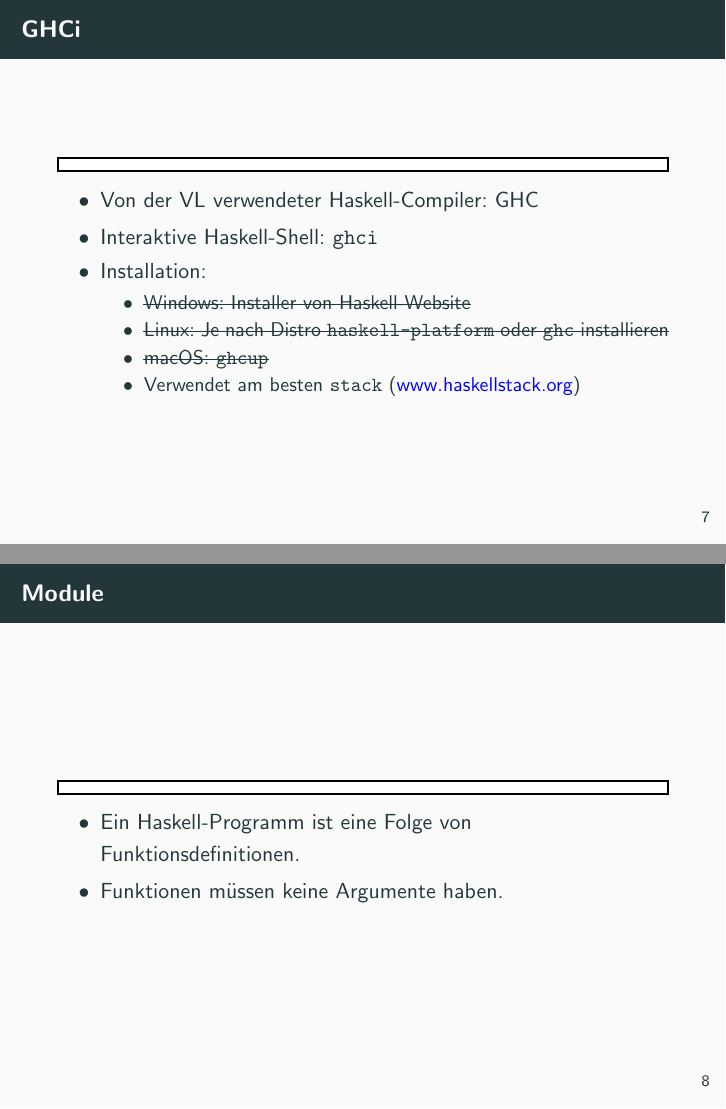
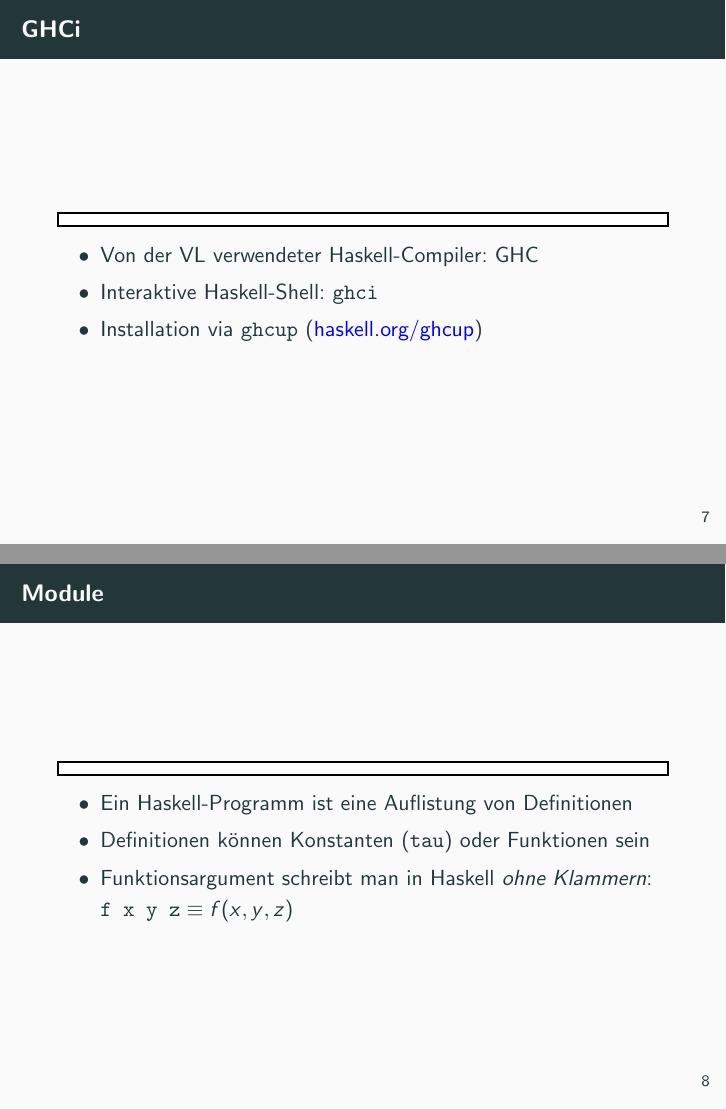
Before and after one commit to pbrinkmeier/pp-tut, LaTeX slides (slides/01_Haskell_Basics.tex): pages 10 and 11 of 42, joined at a grey line. Compiled offline with pdfLaTeX.

Commit message:
Check in metadata changes

```diff
--- a/slides/01_Haskell_Basics.tex
+++ b/slides/01_Haskell_Basics.tex
@@ -6,7 +6,7 @@
 % \subtitle{}
 \author{Paul Brinkmeier}
 \institute{Tutorium Programmierparadigmen am KIT}
-\date{26. Oktober 2021}
+\date{2. November 2022}
 
 \begin{document}
 
@@ -93,13 +93,7 @@
         \begin{itemize}
                 \item Von der VL verwendeter Haskell-Compiler: GHC
                 \item Interaktive Haskell-Shell: \texttt{ghci}
-                \item Installation:
-                \begin{itemize}
-                  \item \sout{Windows: Installer von Haskell-Website}
-                  \item \sout{Linux: Je nach Distro \texttt{haskell-platform} oder \texttt{ghc} installieren}
-                  \item \sout{macOS: \texttt{ghcup}}
-                  \item Verwendet am besten \texttt{stack} (\href{https://www.haskellstack.org}{www.haskellstack.org})
-                \end{itemize}
+                \item Installation via \texttt{ghcup} (\href{https://www.haskell.org/ghcup/}{haskell.org/ghcup})
         \end{itemize}
 \end{frame}
 
@@ -107,8 +101,10 @@
         \code{../demos/Maths.hs}
 
         \begin{itemize}
-                \item Ein Haskell-Programm ist eine Folge von Funktionsdefinitionen.
-                \item Funktionen müssen keine Argumente haben.
+                \item Ein Haskell-Programm ist eine Auflistung von Definitionen
+                \item Definitionen können Konstanten (\texttt{tau}) oder Funktionen sein
+                \item Funktionsargument schreibt man in Haskell \emph{ohne Klammern}: \\
+                      $\texttt{f x y z} \equiv f(x, y, z)$
         \end{itemize}
 \end{frame}
 
```
Also changed, not shown: slides/01_Haskell_Basics.pdf, slides/01_Haskell_Basics.tex (13 more changed lines).
